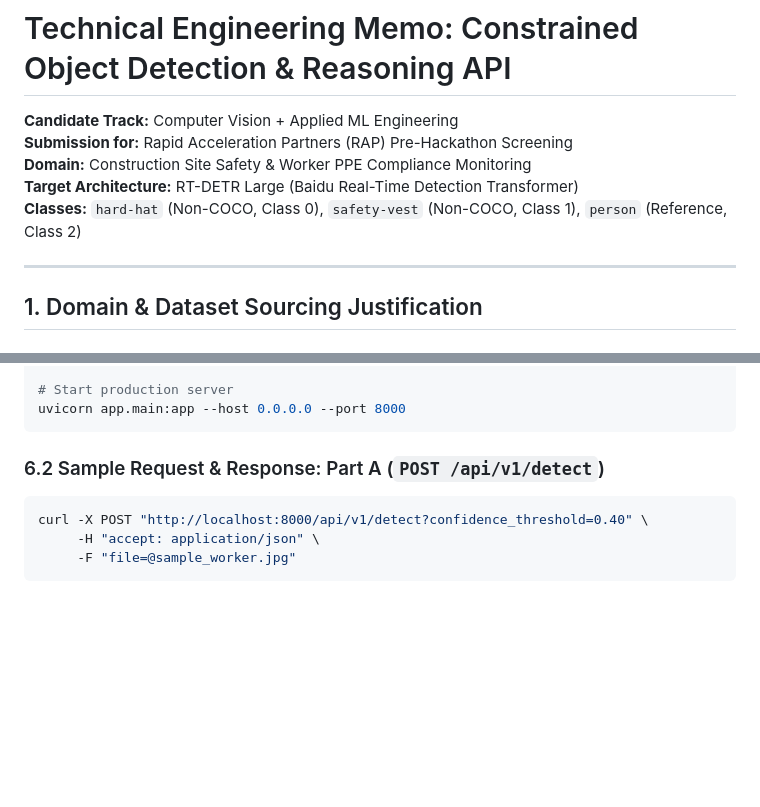
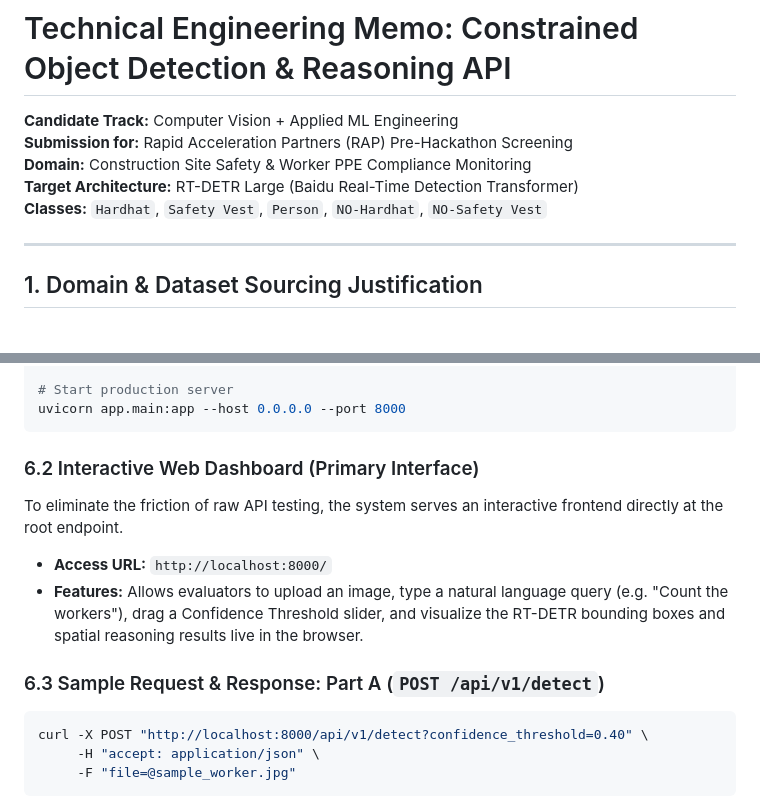
Before and after one commit to MSuryakumar4550/RAP-RTDETR-Screening, a Markdown page: memo/TECHNICAL_MEMO.md, 2 parts joined by grey strips. Drawn GitHub-style; blank space fills up the shorter version.

Commit message:
docs: update TECHNICAL_MEMO.md with Web UI and exact 5-class taxonomy

````diff
--- a/memo/TECHNICAL_MEMO.md
+++ b/memo/TECHNICAL_MEMO.md
@@ -4,7 +4,7 @@
 **Submission for:** Rapid Acceleration Partners (RAP) Pre-Hackathon Screening
 **Domain:** Construction Site Safety & Worker PPE Compliance Monitoring
 **Target Architecture:** RT-DETR Large (Baidu Real-Time Detection Transformer)
-**Classes:** `hard-hat` (Non-COCO, Class 0), `safety-vest` (Non-COCO, Class 1), `person` (Reference, Class 2)
+**Classes:** `Hardhat`, `Safety Vest`, `Person`, `NO-Hardhat`, `NO-Safety Vest`
 
 ---
 
@@ -128,7 +128,12 @@ pip install -r requirements.txt
 uvicorn app.main:app --host 0.0.0.0 --port 8000
 ```
 
-### 6.2 Sample Request & Response: Part A (`POST /api/v1/detect`)
+### 6.2 Interactive Web Dashboard (Primary Interface)
+To eliminate the friction of raw API testing, the system serves an interactive frontend directly at the root endpoint.
+- **Access URL:** `http://localhost:8000/`
+- **Features:** Allows evaluators to upload an image, type a natural language query (e.g. "Count the workers"), drag a Confidence Threshold slider, and visualize the RT-DETR bounding boxes and spatial reasoning results live in the browser.
+
+### 6.3 Sample Request & Response: Part A (`POST /api/v1/detect`)
 ```bash
 curl -X POST "http://localhost:8000/api/v1/detect?confidence_threshold=0.40" \
      -H "accept: application/json" \
````
